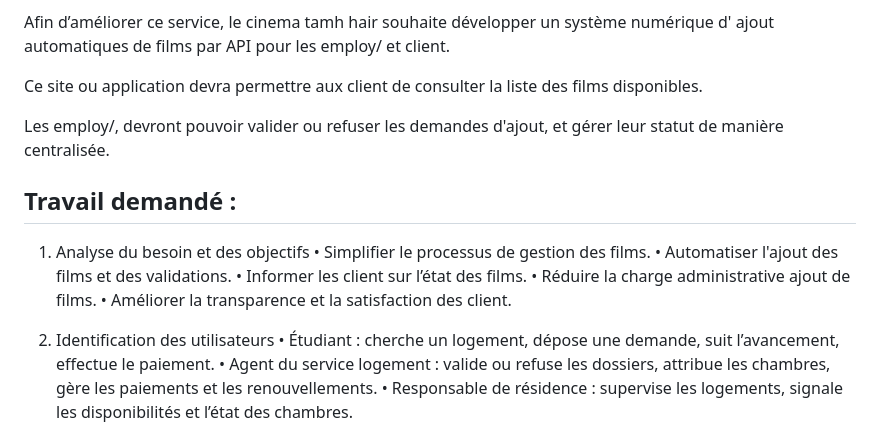
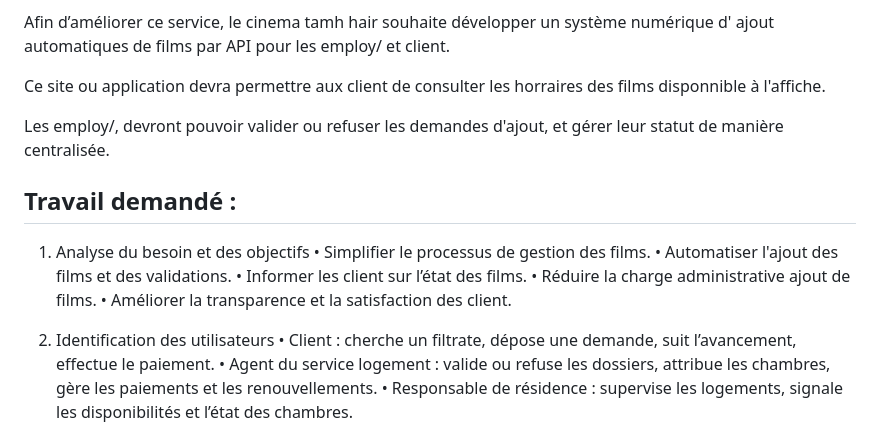
Before and after one commit to francistops/CineManageSystem-Mac-Thomas-Francis, a Markdown page: doc/ft-cdc.md, the part around the change. Drawn GitHub-style.

Commit message:
mod cahier de charge exemple

```diff
--- a/doc/ft-cdc.md
+++ b/doc/ft-cdc.md
@@ -16,7 +16,7 @@ Ce processus entraîne souvent :
 Afin d’améliorer ce service, le cinema tamh hair souhaite développer un système numérique d'
 ajout automatiques de films par API pour les employ/ et client.
 
-Ce site ou application devra permettre aux client de consulter la liste des films disponibles.
+Ce site ou application devra permettre aux client de consulter les horraires des films disponnible à l'affiche.
 
 Les employ/, devront pouvoir valider ou refuser les demandes d'ajout, et gérer leur statut de manière centralisée.
 
@@ -30,7 +30,7 @@ Les employ/, devront pouvoir valider ou refuser les demandes d'ajout, et gérer
   • Améliorer la transparence et la satisfaction des client.
 
 2. Identification des utilisateurs
-  • Étudiant : cherche un logement, dépose une demande, suit l’avancement, effectue le paiement.
+  • Client : cherche un filtrate, dépose une demande, suit l’avancement, effectue le paiement.
   • Agent du service logement : valide ou refuse les dossiers, attribue les chambres, gère les paiements et les renouvellements.
   • Responsable de résidence : supervise les logements, signale les disponibilités et l’état des chambres.
 
```
